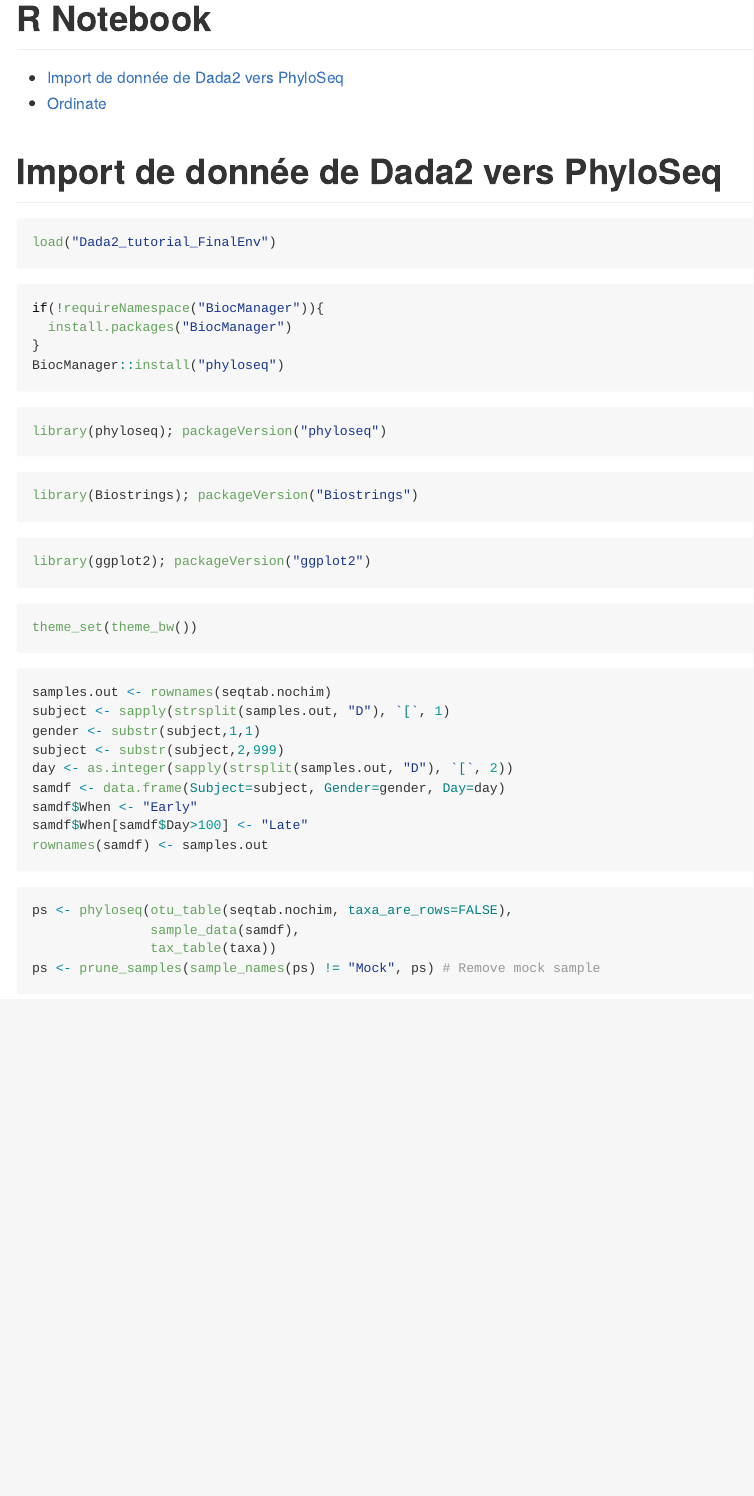
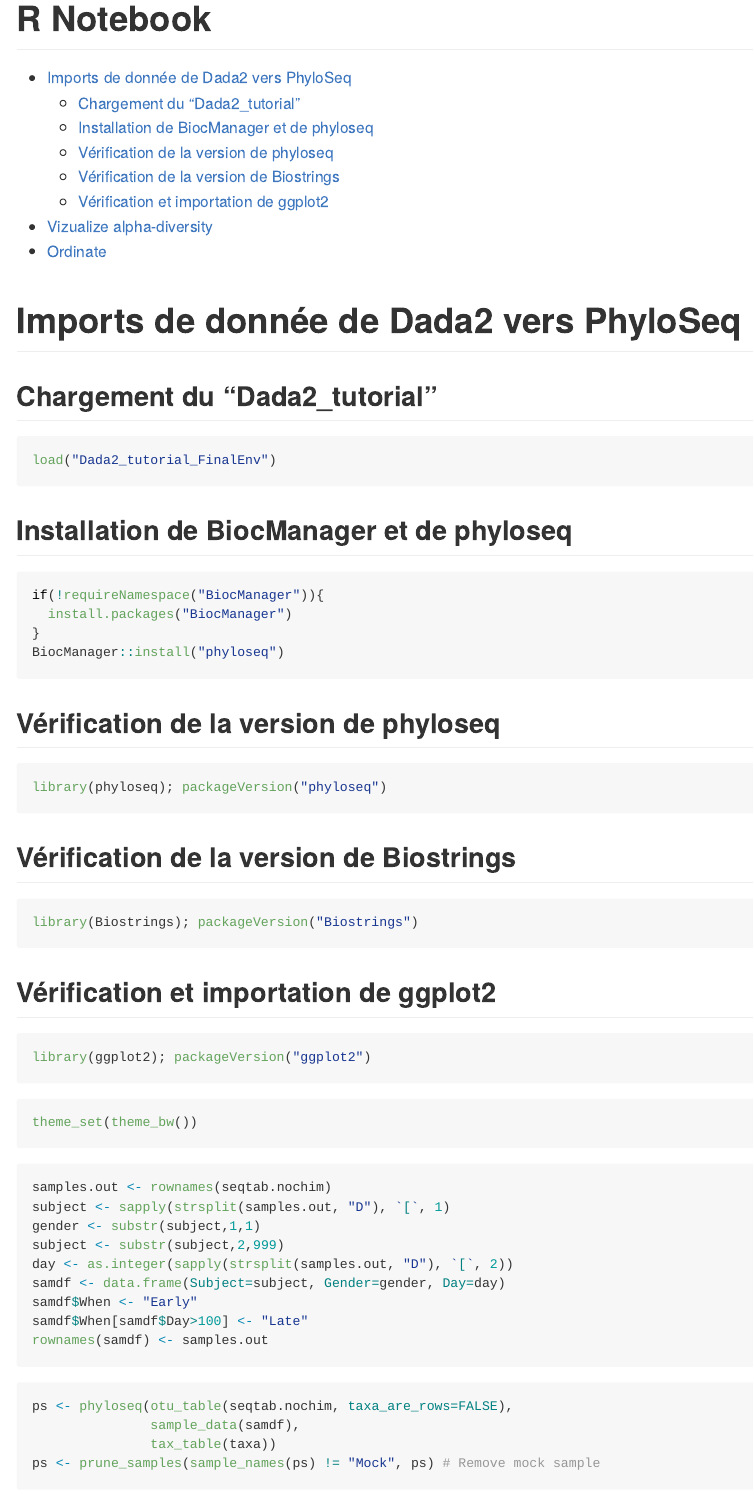
Before and after one commit to mfave29/phyloseq_tuto, an R Markdown document (001_Import_to_phyloseq.Rmd): the page in a window 1100 px wide, from its top. Rendered offline with R 4.5, knitr and Pandoc, with nearby package versions; the code chunks are not run, so their results and figures are left out.

Commit message:
Il reste à commenter et à mettre en forme, sinon c'est ok

````diff
--- a/001_Import_to_phyloseq.Rmd
+++ b/001_Import_to_phyloseq.Rmd
@@ -7,12 +7,15 @@ output:
 ---
 
 
-# Import de donnée de Dada2 vers PhyloSeq
+# Imports de donnée de Dada2 vers PhyloSeq
+
+## Chargement du "Dada2_tutorial"
 
 ```{r}
 load("Dada2_tutorial_FinalEnv")
 ```
 
+## Installation de BiocManager et de phyloseq
 
 ```{r}
 if(!requireNamespace("BiocManager")){
@@ -20,14 +23,16 @@ if(!requireNamespace("BiocManager")){
 }
 BiocManager::install("phyloseq")
 ```
+## Vérification de la version de phyloseq
 ```{r}
 library(phyloseq); packageVersion("phyloseq")
 ```
-
+## Vérification de la version de Biostrings
 ```{r}
 library(Biostrings); packageVersion("Biostrings")
 ```
 
+## Vérification et importation de ggplot2
 ```{r}
 library(ggplot2); packageVersion("ggplot2")
 ```
````
Also changed, not shown: 001_Import_to_phyloseq.Rmd (2 more changed lines).
